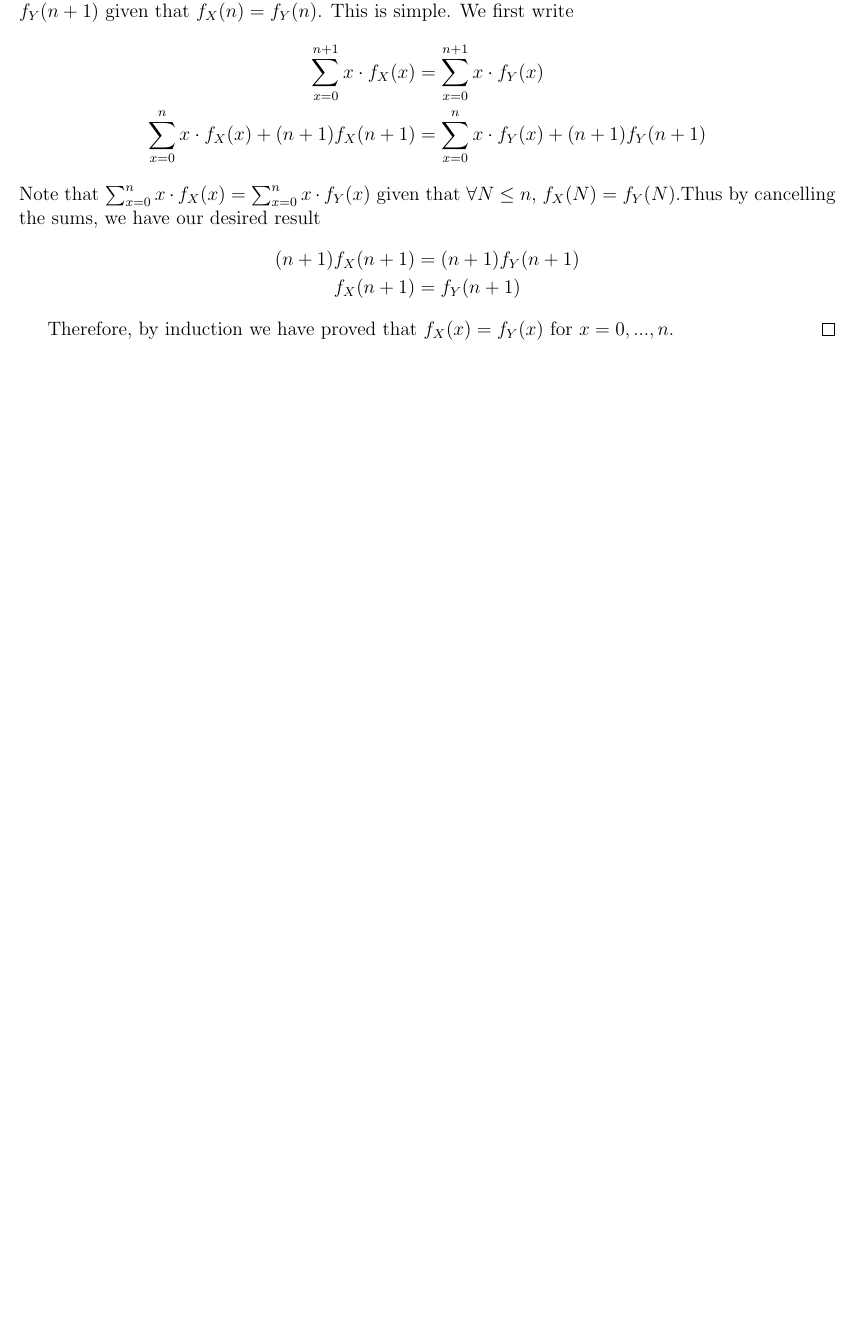
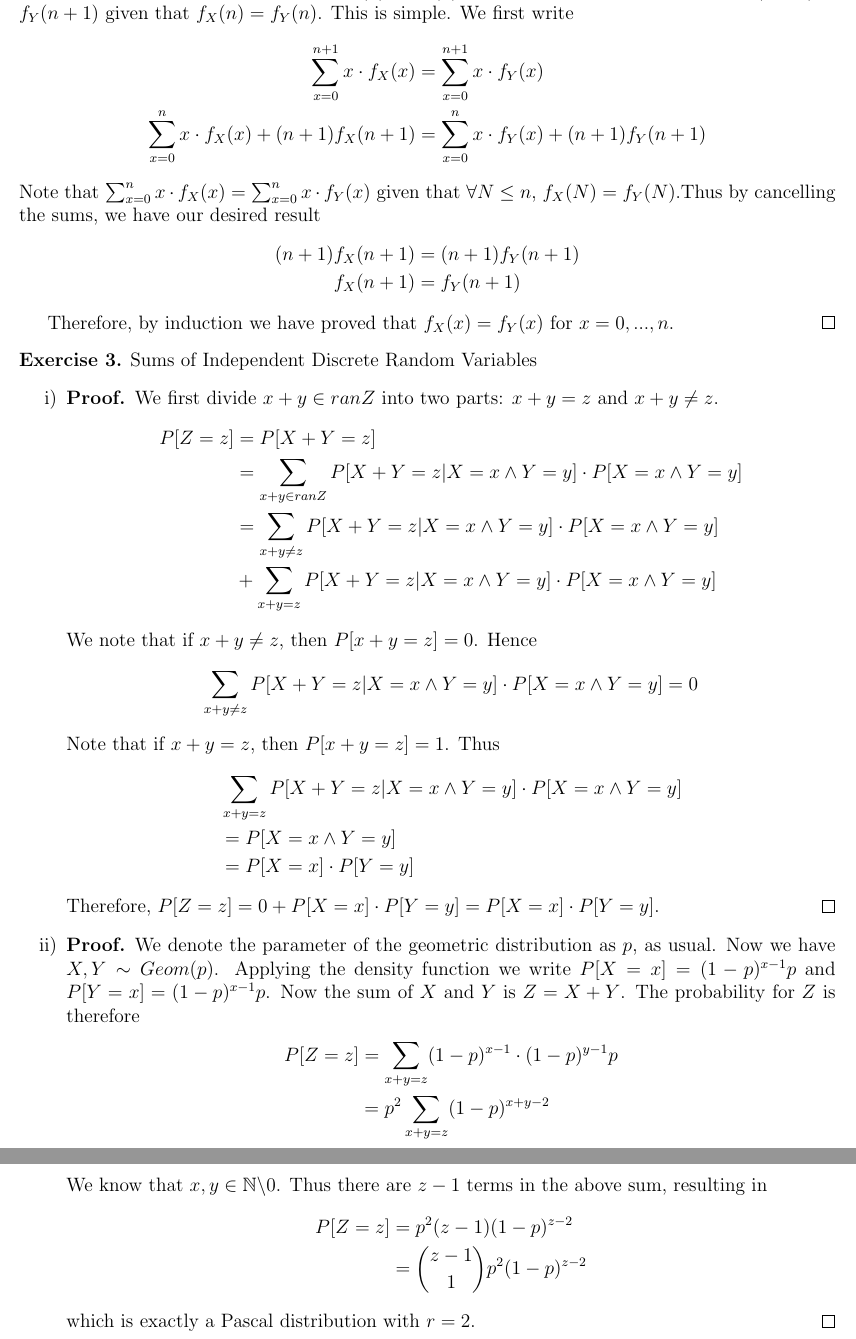
Before and after one commit to werewolf-ytc/VE401_Assignment, a LaTeX document (A2/A2.tex): part of page 3 of 3 before the commit and two parts of pages 3 and 4 of 4 after it, the two joined at a grey line, cut so that both start at the same text, the shorter picture padded with empty space. Compiled offline with pdfLaTeX.

Commit message:
Exercise 2.3 Finished
第一题那步total probability感觉有点怪异。
第二题应该没问题。

```diff
--- a/A2/A2.tex
+++ b/A2/A2.tex
@@ -112,4 +112,52 @@ Discrete Uniform Distribution
         Therefore, by induction we have proved that $f_X(x)=f_Y(x)$ for $x=0,...,n$.
     \end{proof}
 \end{exercise}
+
+\begin{exercise}
+Sums of Independent Discrete Random Variables
+\begin{enumerate}[label=\roman*)]
+    \item \begin{proof}
+        We first divide $x+y\in ranZ$ into two parts: $x+y=z$ and $x+y\neq z$.
+        \begin{equation*}
+            \begin{split}
+                P[Z=z]&=P[X+Y=z]\\
+                &=\sum_{x+y\in ranZ} P[X+Y=z|X=x\land Y=y]\cdot P[X=x\land Y=y]\\
+                &=\sum_{x+y\neq z} P[X+Y=z|X=x\land Y=y]\cdot P[X=x\land Y=y]\\
+                &+\sum_{x+y=z} P[X+Y=z|X=x\land Y=y]\cdot P[X=x\land Y=y]
+            \end{split}
+        \end{equation*}
+        We note that if $x+y\neq z$, then $P[x+y=z]=0$. Hence
+        \begin{equation*}
+            \sum_{x+y\neq z} P[X+Y=z|X=x\land Y=y]\cdot P[X=x\land Y=y]=0
+        \end{equation*}
+        Note that if $x+y=z$, then $P[x+y=z]=1$. Thus
+        \begin{equation*}
+            \begin{split}
+                &\sum_{x+y=z} P[X+Y=z|X=x\land Y=y]\cdot P[X=x\land Y=y]\\
+                &=P[X=x\land Y=y]\\
+                &=P[X=x]\cdot P[Y=y]
+            \end{split}
+        \end{equation*}
+        Therefore, $P[Z=z]=0+P[X=x]\cdot P[Y=y]=P[X=x]\cdot P[Y=y]$.
+    \end{proof}
+    \item \begin{proof}
+        We denote the parameter of the geometric distribution as $p$, as usual. Now we have $X,Y\sim Geom(p)$. Applying the density function we write $P[X=x]=(1-p)^{x-1}p$ and $P[Y=x]=(1-p)^{x-1}p$. Now the sum of $X$ and $Y$ is $Z=X+Y$. The probability for $Z$ is therefore
+        \begin{equation*}
+            \begin{split}
+                P[Z=z]&=\sum_{x+y=z}(1-p)^{x-1}\cdot (1-p)^{y-1}p\\
+                &=p^2\sum_{x+y=z}(1-p)^{x+y-2}
+            \end{split}
+        \end{equation*}
+
+        We know that $x,y\in \mathbb{N} \backslash {0}$. Thus there are $z-1$ terms in the above sum, resulting in
+        \begin{equation*}
+            \begin{split}
+                P[Z=z]&=p^2(z-1)(1-p)^{z-2}\\
+                &=\binom{z-1}{1}p^2(1-p)^{z-2}
+            \end{split}
+        \end{equation*}
+        which is exactly a Pascal distribution with $r=2$.
+    \end{proof}
+\end{enumerate}
+\end{exercise}
 \end{document}
```
Also changed, not shown: A2/A2.pdf, A2/A2.tex (2 more changed lines).
